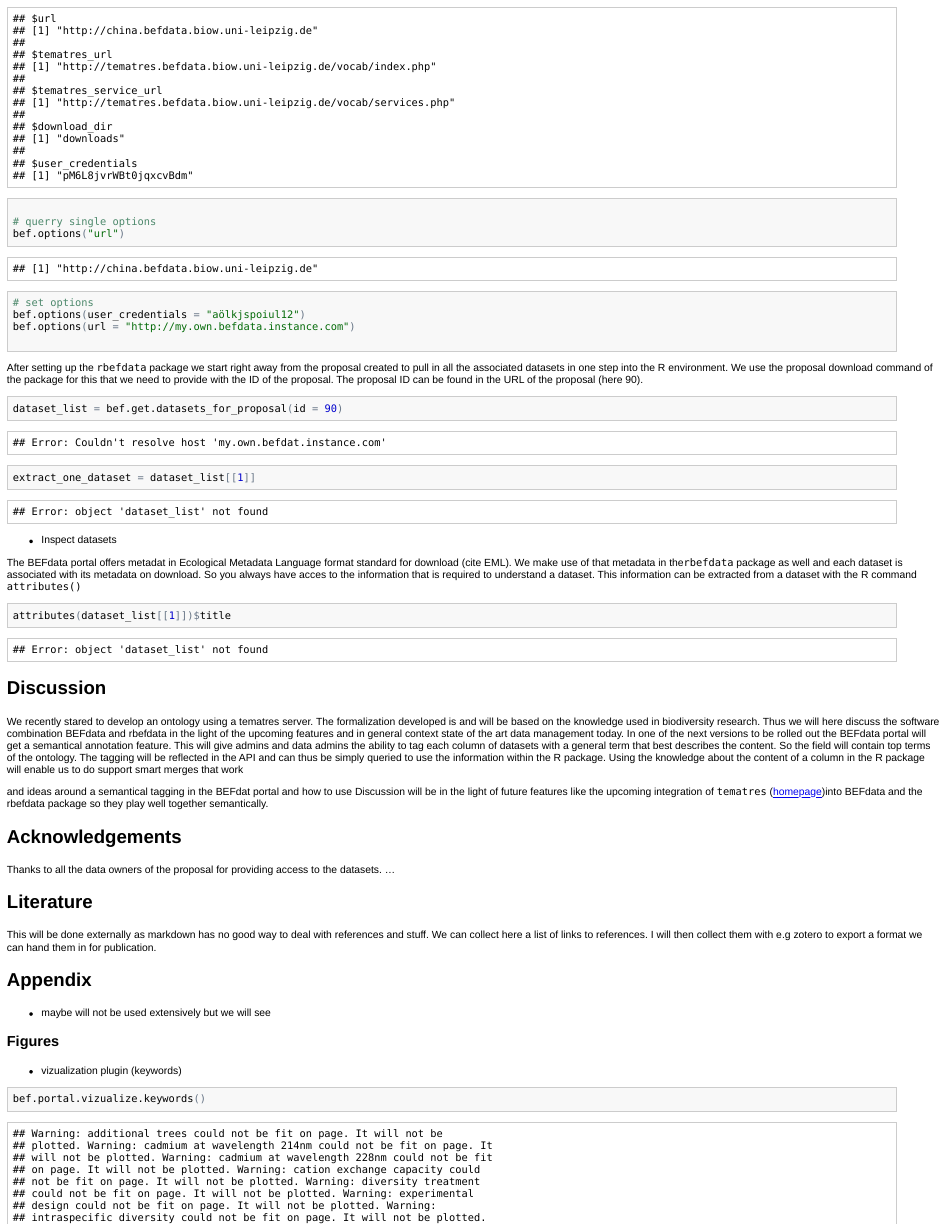
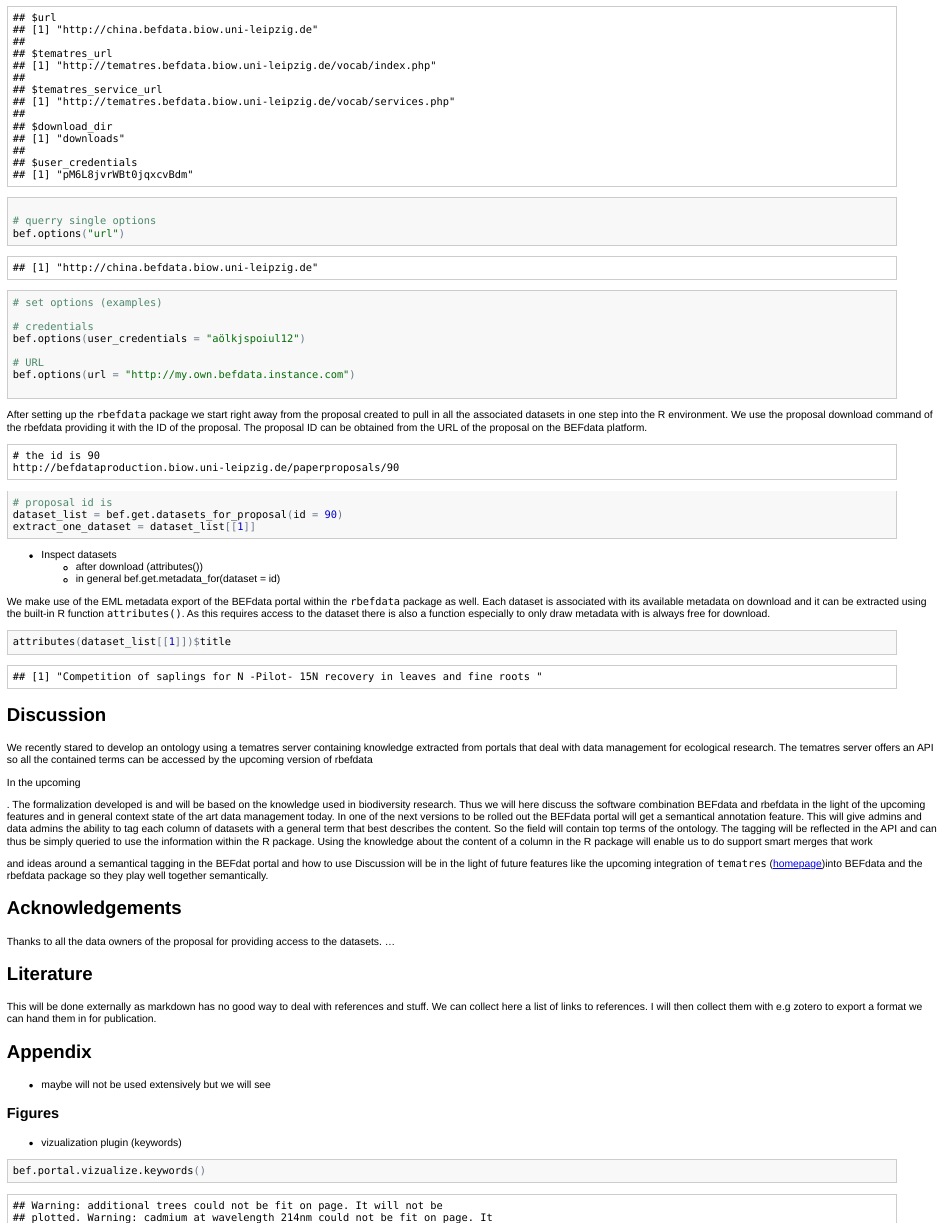
Before and after one commit to cpfaff/rbefdata_paper, an R Markdown document (paper/rbefdata.Rmd): the page in a window 1100 px wide, from 2270 px down before the commit and from 2310 px down after it, so that both start at the same text. The pictures show the output file paper/rbefdata.html that the author committed with the source, opened offline.

Commit message:
Updates updates updates ;-)

````diff
--- a/paper/rbefdata.Rmd
+++ b/paper/rbefdata.Rmd
@@ -201,31 +203,42 @@ bef.options("url")
 ```
 
 ```{r require_and_setup_two, eval = F, include = T}
-# set options
+# set options (examples)
+
+# credentials
 bef.options("user_credentials" = "aölkjspoiul12")
+
+# URL
 bef.options("url" = "http://my.own.befdata.instance.com")
 
 ```
 
 After setting up the `rbefdata` package we start right away from the proposal
 created to pull in all the associated datasets in one step into the R
-environment. We use the proposal download command of the package for this that
-we need to provide with the ID of the proposal. The proposal ID can be found in
-the URL of the proposal (here 90).
+environment. We use the proposal download command of the rbefdata providing it
+with the ID of the proposal. The proposal ID can be obtained from the URL of
+the proposal on the BEFdata platform.
+
+```
+# the id is 90
+http://befdataproduction.biow.uni-leipzig.de/paperproposals/90
+```
 
 ```{r rbefdata_get_datasets_from_proposal, cache = T}
+# proposal id is
 dataset_list = bef.get.datasets_for_proposal(id = 90)
 extract_one_dataset = dataset_list[[1]]
 ```
 
 * Inspect datasets
+  - after download (attributes())
+  - in general bef.get.metadata_for(dataset = id)
 
-The BEFdata portal offers metadat in Ecological Metadata Language format
-standard for download (cite EML). We make use of that metadata in the`rbefdata`
-package as well and each dataset is associated with its metadata on download.
-So you always have acces to the information that is required to understand a
-dataset. This information can be extracted from a dataset with the R command
-`attributes()`
+We make use of the EML metadata export of the BEFdata portal within the
+`rbefdata` package as well. Each dataset is associated with its available
+metadata on download and it can be extracted using the built-in R function
+`attributes()`. As this requires access to the dataset there is also a function
+especially to only draw metadata with is always free for download.
 
 ```{r rbefdata_metadata}
 attributes(dataset_list[[1]])$title
@@ -233,8 +246,14 @@
 
 ## Discussion
 
-We recently stared to develop an ontology using a tematres server. The
-formalization developed is and will be based on the knowledge used in
+We recently stared to develop an ontology using a tematres server containing
+knowledge extracted from portals that deal with data management for ecological
+research. The tematres server offers an API so all the contained terms can be
+accessed by the upcoming version of rbefdata
+
+In the upcoming
+
+. The formalization developed is and will be based on the knowledge used in
 biodiversity research. Thus we will here discuss the software combination
 BEFdata and rbefdata in the light of the upcoming features and in general
 context state of the art data management today. In one of the next versions to
````
Also changed, not shown: paper/cache/rbefdata_get_datasets_from_proposal_0359892bb718d75eea19fdf8b0dbbf21.RData (deleted), paper/cache/rbefdata_get_datasets_from_proposal_7d5e842a9d0423428e434a28573eb30b.RData (added), paper/rbefdata.html, paper/rbefdata.md, paper/rbefdata.Rmd (26 more changed lines), 4 other files.
